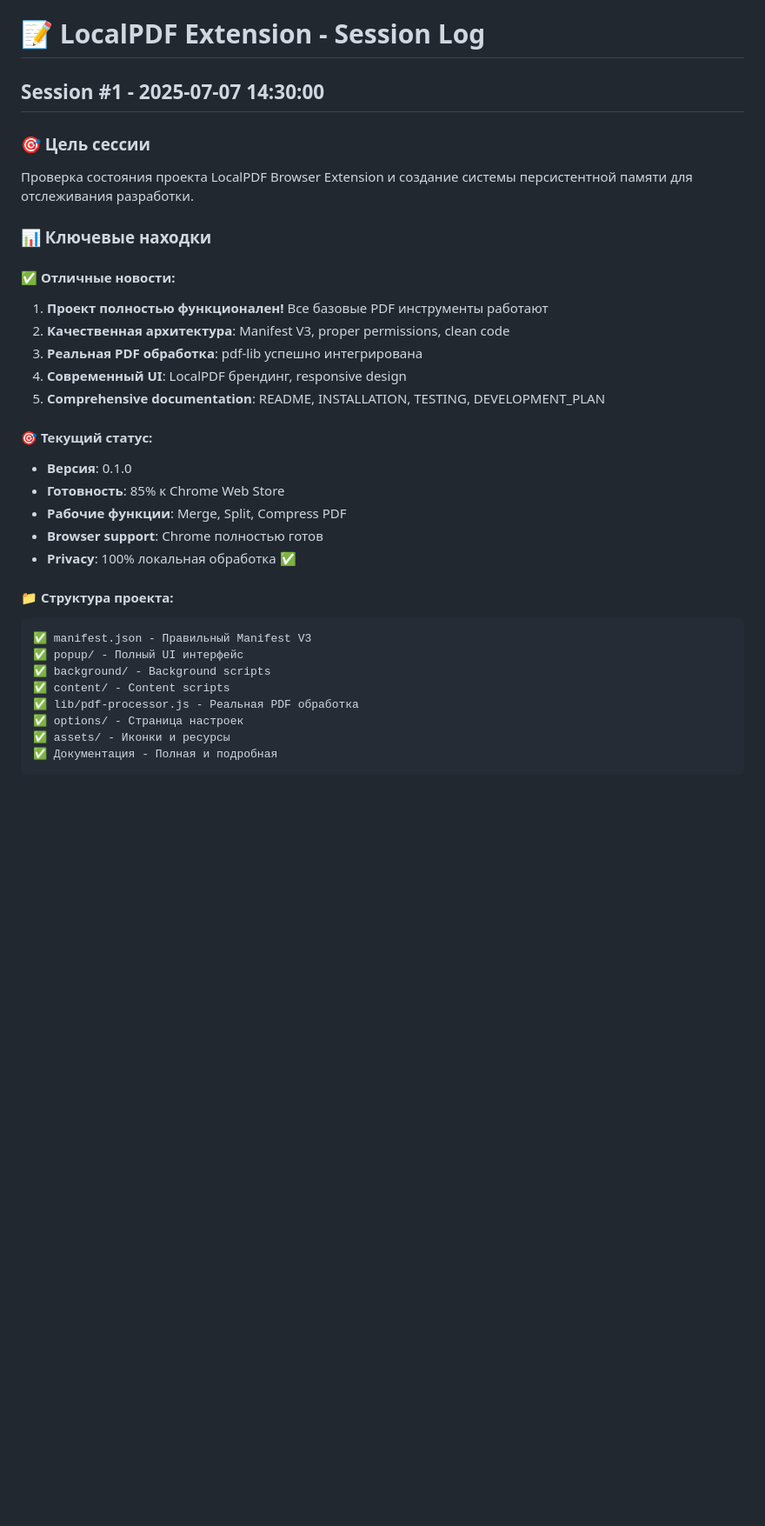
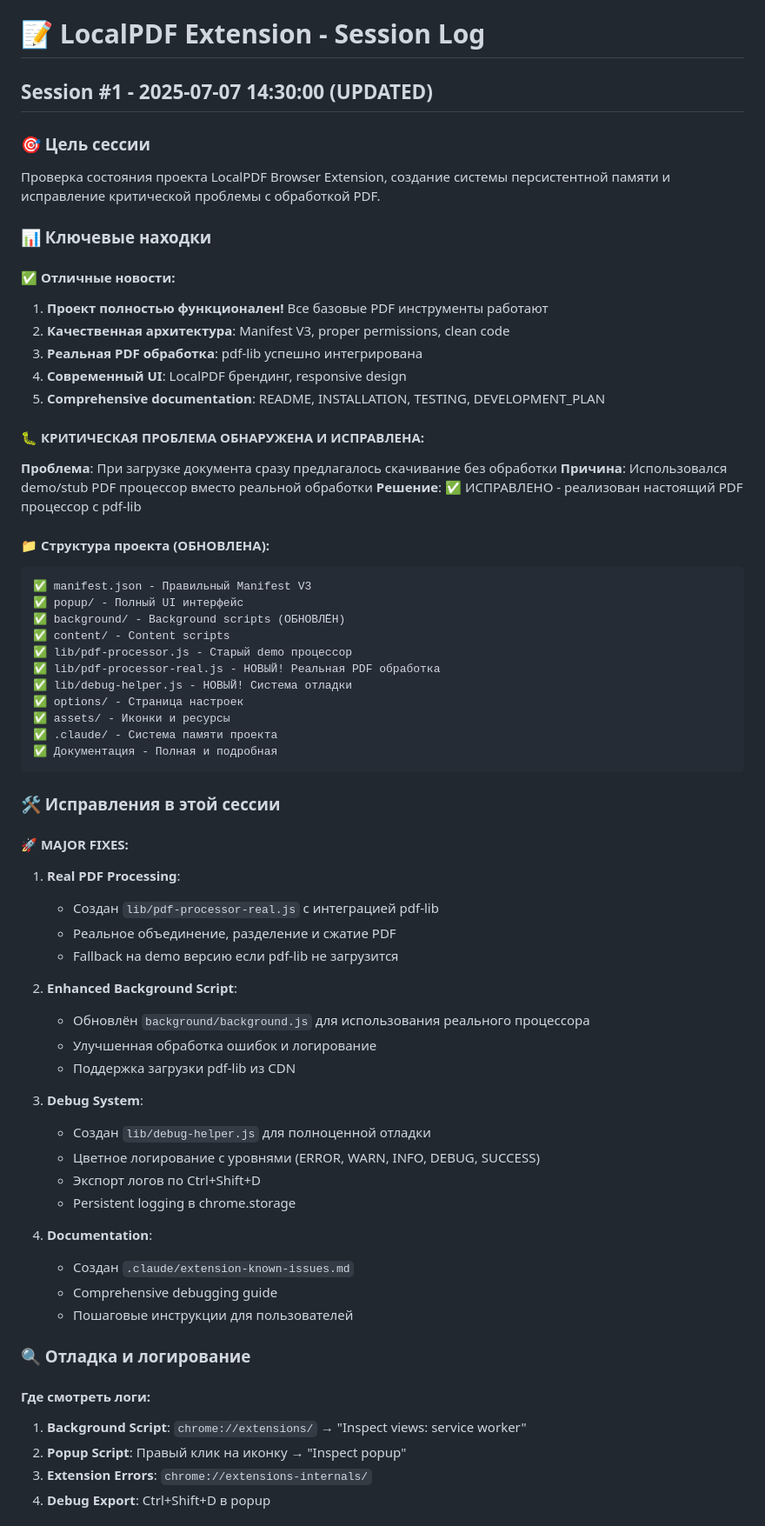
Before and after one commit to ulinycoin/localpdf-extension, a Markdown page: .claude/extension-session-log.md, the part around one of its changes. Shown at 87% size. Drawn GitHub-style; blank space fills up the shorter version.

````diff
--- a/.claude/extension-session-log.md
+++ b/.claude/extension-session-log.md
@@ -1,9 +1,9 @@
 # 📝 LocalPDF Extension - Session Log
 
-## Session #1 - 2025-07-07 14:30:00
+## Session #1 - 2025-07-07 14:30:00 (UPDATED)
 
 ### 🎯 Цель сессии
-Проверка состояния проекта LocalPDF Browser Extension и создание системы персистентной памяти для отслеживания разработки.
+Проверка состояния проекта LocalPDF Browser Extension, создание системы персистентной памяти и исправление критической проблемы с обработкой PDF.
 
 ### 📊 Ключевые находки
 
@@ -14,21 +14,55 @@
 4. **Современный UI**: LocalPDF брендинг, responsive design
 5. **Comprehensive documentation**: README, INSTALLATION, TESTING, DEVELOPMENT_PLAN
 
-#### 🎯 Текущий статус:
-- **Версия**: 0.1.0
-- **Готовность**: 85% к Chrome Web Store
-- **Рабочие функции**: Merge, Split, Compress PDF
-- **Browser support**: Chrome полностью готов
-- **Privacy**: 100% локальная обработка ✅
+#### 🐛 КРИТИЧЕСКАЯ ПРОБЛЕМА ОБНАРУЖЕНА И ИСПРАВЛЕНА:
+**Проблема**: При загрузке документа сразу предлагалось скачивание без обработки
+**Причина**: Использовался demo/stub PDF процессор вместо реальной обработки
+**Решение**: ✅ ИСПРАВЛЕНО - реализован настоящий PDF процессор с pdf-lib
 
-#### 📁 Структура проекта:
+#### 📁 Структура проекта (ОБНОВЛЕНА):
 ```
 ✅ manifest.json - Правильный Manifest V3
 ✅ popup/ - Полный UI интерфейс
-✅ background/ - Background scripts
+✅ background/ - Background scripts (ОБНОВЛЁН)
 ✅ content/ - Content scripts
-✅ lib/pdf-processor.js - Реальная PDF обработка
+✅ lib/pdf-processor.js - Старый demo процессор
+✅ lib/pdf-processor-real.js - НОВЫЙ! Реальная PDF обработка
+✅ lib/debug-helper.js - НОВЫЙ! Система отладки
 ✅ options/ - Страница настроек
 ✅ assets/ - Иконки и ресурсы
+✅ .claude/ - Система памяти проекта
 ✅ Документация - Полная и подробная
 ```
+
+### 🛠️ Исправления в этой сессии
+
+#### 🚀 MAJOR FIXES:
+1. **Real PDF Processing**:
+   - Создан `lib/pdf-processor-real.js` с интеграцией pdf-lib
+   - Реальное объединение, разделение и сжатие PDF
+   - Fallback на demo версию если pdf-lib не загрузится
+
+2. **Enhanced Background Script**:
+   - Обновлён `background/background.js` для использования реального процессора
+   - Улучшенная обработка ошибок и логирование
+   - Поддержка загрузки pdf-lib из CDN
+
+3. **Debug System**:
+   - Создан `lib/debug-helper.js` для полноценной отладки
+   - Цветное логирование с уровнями (ERROR, WARN, INFO, DEBUG, SUCCESS)
+   - Экспорт логов по Ctrl+Shift+D
+   - Persistent logging в chrome.storage
+
+4. **Documentation**:
+   - Создан `.claude/extension-known-issues.md`
+   - Comprehensive debugging guide
+   - Пошаговые инструкции для пользователей
+
+### 🔍 Отладка и логирование
+
+#### Где смотреть логи:
+1. **Background Script**: `chrome://extensions/` → "Inspect views: service worker"
+2. **Popup Script**: Правый клик на иконку → "Inspect popup"
+3. **Extension Errors**: `chrome://extensions-internals/`
+4. **Debug Export**: Ctrl+Shift+D в popup
+
````
Also changed, not shown: other parts of .claude/extension-session-log.md (+49 -46 lines).
